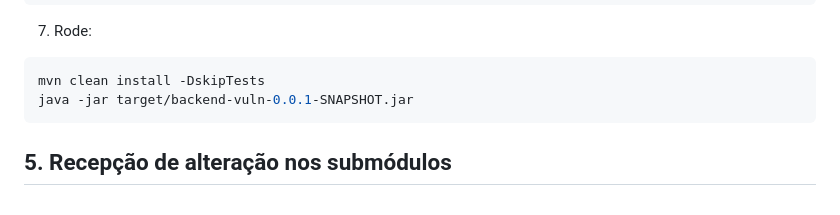
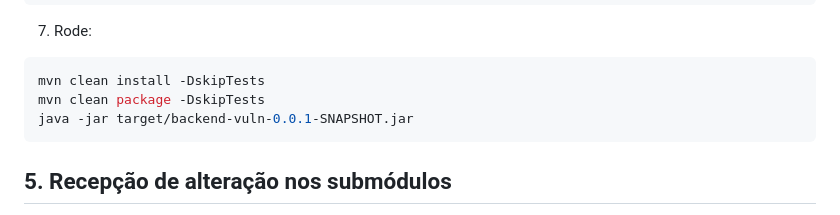
Before and after one commit to hugoprd/risk-security-platform, a Markdown page: README.md, the part around the change. Drawn GitHub-style.

Commit message:
Atualiza passo a passo da execução do programa localmente no README

````diff
--- a/README.md
+++ b/README.md
@@ -76,6 +76,7 @@ spring.datasource.password={PASSWORD}
 7. Rode:
 ```bash
 mvn clean install -DskipTests
+mvn clean package -DskipTests
 java -jar target/backend-vuln-0.0.1-SNAPSHOT.jar
 ```
 
````
